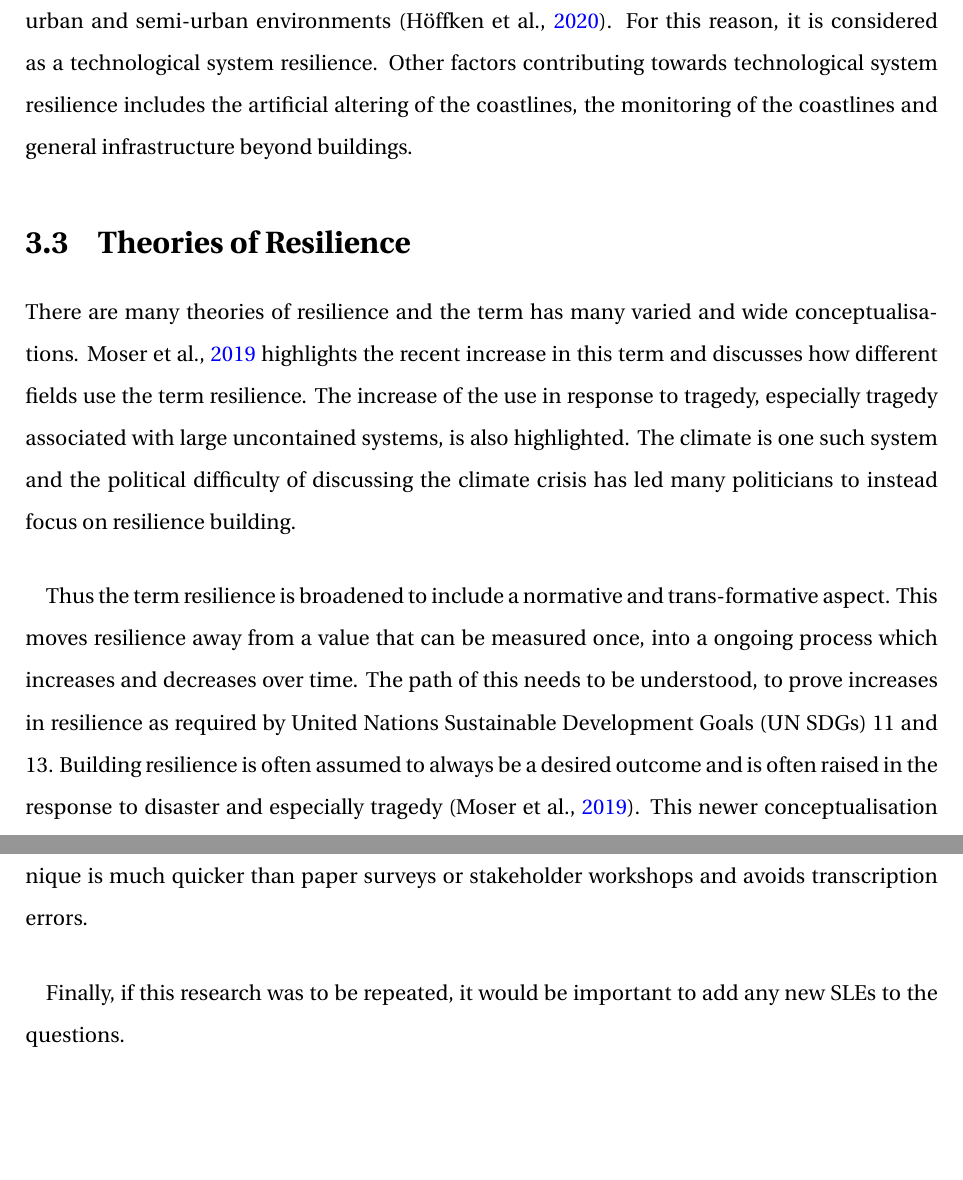
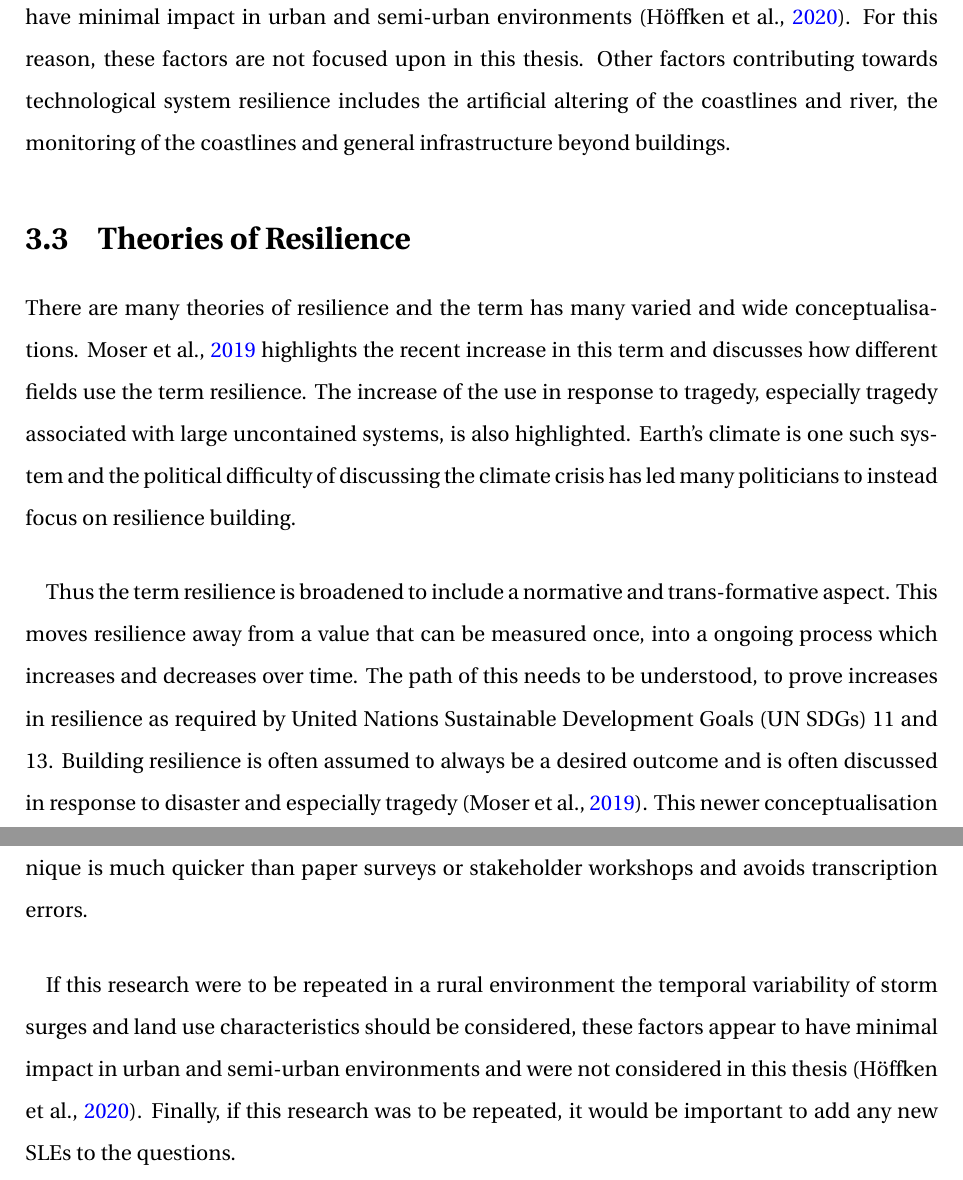
Before and after one commit to aamccormack/thesis_write, a LaTeX thesis (thesis.tex, which reads discuss_framework.tex, theory.tex): two parts of pages 42 and 111 of 141, joined at a grey line, cut so that both start at the same text, the shorter picture padded with empty space. Compiled offline with pdfLaTeX.

Commit message:
fixed typos theory

```diff
--- a/discuss_framework.tex
+++ b/discuss_framework.tex
@@ -84,4 +84,4 @@ It may be interesting to set up the data collection so responses are connected t
 \paragraph{}
 It is predicted that future researchers may try to utilise artificial intelligence (AI) to determine resilience. It can be argued that AI struggles with multiple data-sets and prioritisation of data and it is expensive (\cite{shane_you_2019}). Currently, more suited technology exists, such as GIS, online surveys and dynamic documents. That all of the subjects responses in this research could be utilised with minimal re-coding was due to the careful design of the data collection. This technique is much quicker than paper surveys or stakeholder workshops and avoids transcription errors.
 \paragraph{}
-Finally, if this research was to be repeated, it would be important to add any new SLEs to the questions.
+If this research were to be repeated in a rural environment the temporal variability of storm surges and land use characteristics should be considered, these factors appear to have minimal impact in urban and semi-urban environments and were not considered in this thesis (\cite{hoffken_effects_2020}). Finally, if this research was to be repeated, it would be important to add any new SLEs to the questions.
--- a/theory.tex
+++ b/theory.tex
@@ -118,19 +118,18 @@ Reference will be made to the 20 year storm surge throughout this thesis, which
     \label{fig:theory_SLE_cause}
 \end{figure}
 
-Figure ~\ref{fig:theory_SLE_cause} shows the natural aspects which combine to create SLEs. Which factor is most important will be different for each location, however for all research sites in Trondheim, the largest change between 2022 and 2100 is the projected risk of storm surges. The impact due to waves which may change with the changing climate is predicted to cap out at 2m within the same time frame \cite{hanssen_saksframlegg_2013}. The Safety class 1 of the building regulations TEK10/TEK17 as used since 2016, corresponds with the 20 year storm surge (\cite{tides_high_2022}). The temporal variability and land use characteristics could be considered in an analysis of Trondheim's natural systems resilience to storm surges. However, these factors appear to have minimal impact in urban and semi-urban environments (\cite{hoffken_effects_2020}). For this reason, it is considered as a technological system resilience. Other factors contributing towards technological system resilience includes the artificial altering of the coastlines, the monitoring of the coastlines and general infrastructure beyond buildings.
+Figure ~\ref{fig:theory_SLE_cause} shows the natural aspects which combine to create SLEs. Which factor is most important will be different for each location, however for all research sites in Trondheim, the largest change between 2022 and 2100 is the projected risk of storm surges. The impact due to waves which may change with the changing climate is predicted to cap out at 2m within the same time frame \cite{hanssen_saksframlegg_2013}. The Safety class 1 of the building regulations TEK10/TEK17 as used since 2016, corresponds with the 20 year storm surge (\cite{tides_high_2022}). The temporal variability of storm surges and land use characteristics could be considered in an analysis of Trondheim's natural systems resilience to storm surges, however, these factors appear to have minimal impact in urban and semi-urban environments (\cite{hoffken_effects_2020}). For this reason, these factors are not focused upon in this thesis. Other factors contributing towards technological system resilience includes the artificial altering of the coastlines and river, the monitoring of the coastlines and general infrastructure beyond buildings.
 
 \section{Theories of Resilience }
 
-There are many theories of resilience and the term has many varied and wide conceptualisations. \cite{moser_turbulent_2019} highlights the recent increase in this term and discusses how different fields use the term resilience.  The increase of the use in response to tragedy, especially tragedy associated with large uncontained systems, is also highlighted. The climate is one such system and the political difficulty of discussing the climate crisis has led many politicians to instead focus on resilience building.
+There are many theories of resilience and the term has many varied and wide conceptualisations. \cite{moser_turbulent_2019} highlights the recent increase in this term and discusses how different fields use the term resilience.  The increase of the use in response to tragedy, especially tragedy associated with large uncontained systems, is also highlighted. Earth's climate is one such system and the political difficulty of discussing the climate crisis has led many politicians to instead focus on resilience building.
 \paragraph{}
 
-Thus the term resilience is broadened to include a normative and trans-formative aspect.  This moves resilience away from a value that can be measured once, into a ongoing process which increases and decreases over time. The path of this needs to be understood, to prove increases in resilience as required by United Nations Sustainable Development Goals (UN SDGs) 11 and 13. Building resilience is often assumed to always be a desired outcome and is often raised in the response to disaster and especially tragedy (\cite{moser_turbulent_2019}). This newer conceptualisation of resilience allows for greater focus on the integration of local knowledge, but this facet is not always included (\cite{moser_turbulent_2019}).
+Thus the term resilience is broadened to include a normative and trans-formative aspect.  This moves resilience away from a value that can be measured once, into a ongoing process which increases and decreases over time. The path of this needs to be understood, to prove increases in resilience as required by United Nations Sustainable Development Goals (UN SDGs) 11 and 13. Building resilience is often assumed to always be a desired outcome and is often discussed in response to disaster and especially tragedy (\cite{moser_turbulent_2019}). This newer conceptualisation of resilience allows for greater focus on the integration of local knowledge, but this facet is not always included (\cite{moser_turbulent_2019}).
 \paragraph{}
 
 
-\cite{cutter_place-based_2008} introduced the Determination of Resilience of Place. This was based on previous work on vulnerability and hazards of place (\cite{cutter_vulnerability_1996}).  Vulnerability was labelled as the inherent qualities of the systems which create the potential for harm.
-In contrast, in the 2008 work, resilience was the ability to respond and recover which was inherently place based. However, \cite{cutter_community_2020} moved away from place based resilience to focus on community resilience. Now, resilience was considered as dynamic and dependent on three changing systems: natural, social and technological. Present resilience does not define future resilience, but it does influence it. So resilience, be it place based or community resilience, can only be measured post disaster. Both of these understandings of resilience are deemed vital to an overall view of resilience.
+\cite{cutter_place-based_2008} introduced the Determination of Resilience of Place. This was based on previous work on vulnerability and hazards of place (\cite{cutter_vulnerability_1996}).  Vulnerability was labelled as the inherent qualities of the systems which create the potential for harm. In contrast, in the 2008 work, resilience was the ability to respond and recover which was inherently place based. However, \cite{cutter_community_2020} moved away from place based resilience to focus on community resilience. Now, resilience was considered as dynamic and dependent on three changing systems: natural, social and technological. Present resilience does not define future resilience, but it does influence it. So resilience, be it place based or community resilience, can only be measured post disaster. Both of these understandings of resilience are deemed vital to an overall view of resilience.
 \paragraph{}
 
 However, \cite{rasanen_conceptualizing_2020} shows the limitations of a place-based metric for measuring community resilience. They highlight the need for an alternative metric which can include community resilience and local knowledge and which can be repeatedly measured and viewed from a place-based conception of resilience. This is especially vital, as in Norway, the most common conceptualisation of community within national government, municipalities and individuals is place-based (\cite{rasanen_conceptualizing_2020}). To resolve this issue, the concept of projected resilience of place is put forward.
```
Also changed, not shown: conclusion.tex (+5 -0 lines), theory.tex (8 more changed lines).
